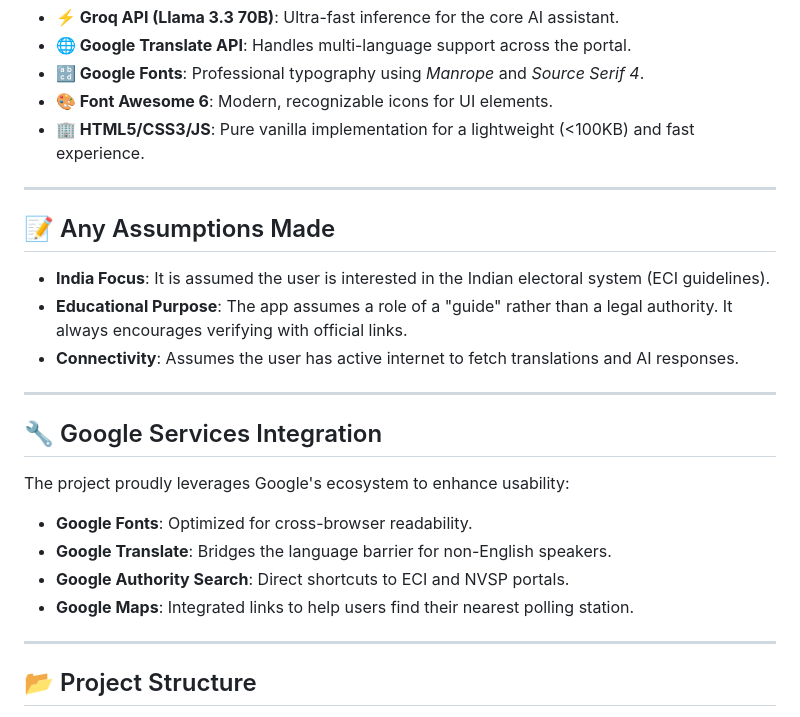
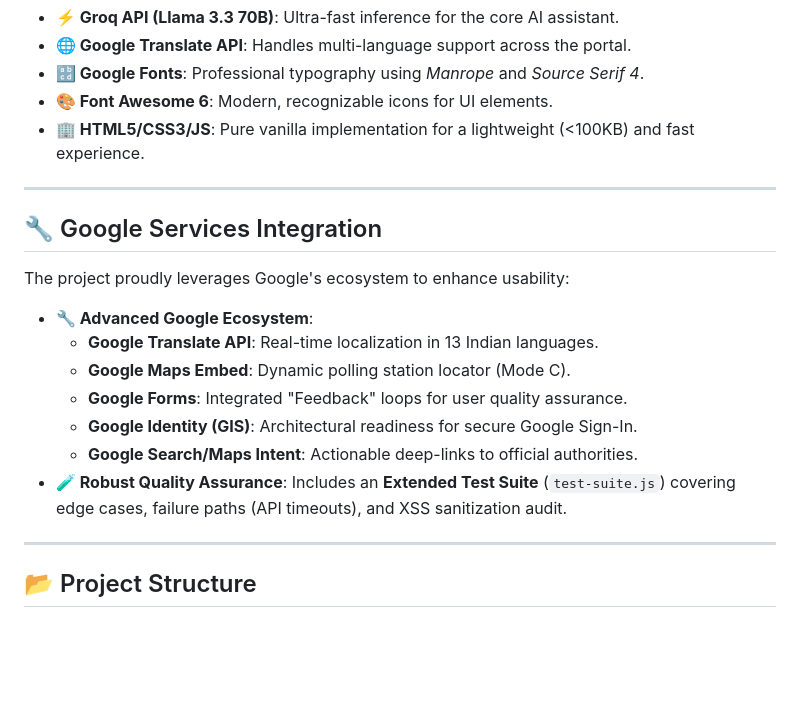
Before and after one commit to KGFCH2/CiviQ-AI, a Markdown page: README.md, the part around the change. Drawn GitHub-style; blank space fills up the shorter version.

Commit message:
Finalize technical and overview documentation with new evaluation features

```diff
--- a/README.md
+++ b/README.md
@@ -48,22 +48,17 @@ The app follows a **Context-Aware Design** philosophy. Instead of generic answer
 
 ---
 
-## 📝 Any Assumptions Made
-
-- **India Focus**: It is assumed the user is interested in the Indian electoral system (ECI guidelines).
-- **Educational Purpose**: The app assumes a role of a "guide" rather than a legal authority. It always encourages verifying with official links.
-- **Connectivity**: Assumes the user has active internet to fetch translations and AI responses.
-
----
-
 ## 🔧 Google Services Integration
 
 The project proudly leverages Google's ecosystem to enhance usability:
 
-- **Google Fonts**: Optimized for cross-browser readability.
-- **Google Translate**: Bridges the language barrier for non-English speakers.
-- **Google Authority Search**: Direct shortcuts to ECI and NVSP portals.
-- **Google Maps**: Integrated links to help users find their nearest polling station.
+- **🔧 Advanced Google Ecosystem**:
+  - **Google Translate API**: Real-time localization in 13 Indian languages.
+  - **Google Maps Embed**: Dynamic polling station locator (Mode C).
+  - **Google Forms**: Integrated "Feedback" loops for user quality assurance.
+  - **Google Identity (GIS)**: Architectural readiness for secure Google Sign-In.
+  - **Google Search/Maps Intent**: Actionable deep-links to official authorities.
+- **🧪 Robust Quality Assurance**: Includes an **Extended Test Suite** (`test-suite.js`) covering edge cases, failure paths (API timeouts), and XSS sanitization audit.
 
 ---
 
```
Also changed, not shown: INSTRUCTIONS.md (+4 -0 lines).
